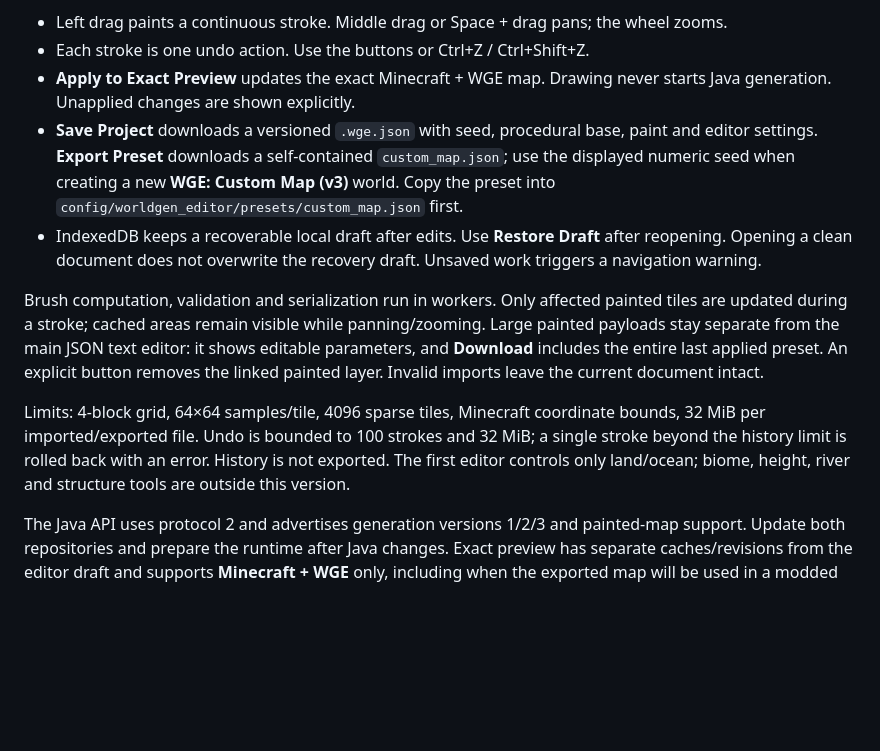
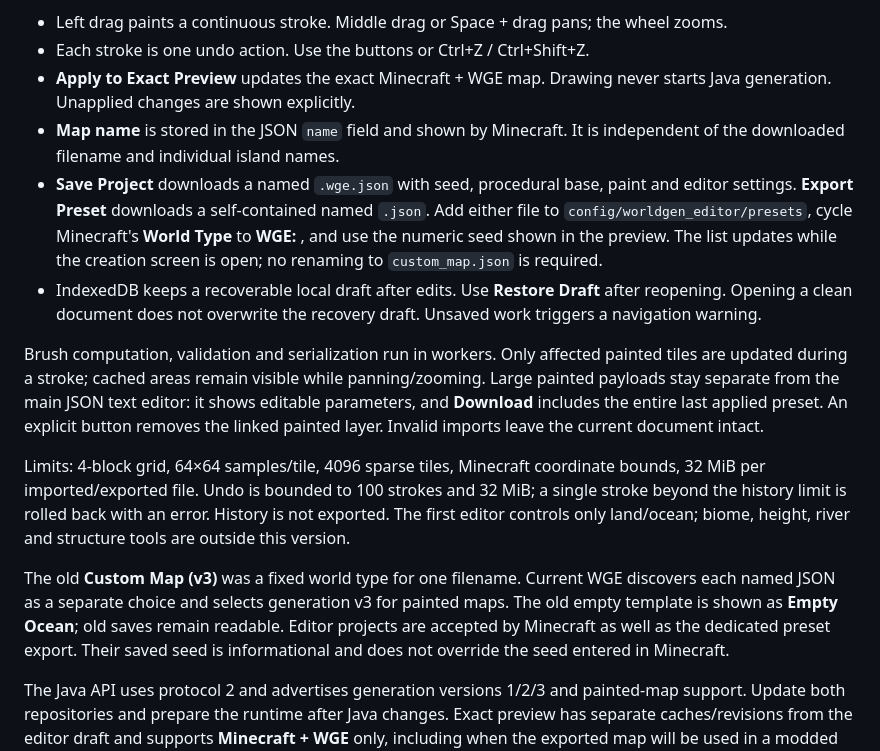
Before and after one commit to waterflane/WorldGen-Editor-Preview, a Markdown page: README.md, the part around the change. Rendered like a GitHub page; blank space fills up the shorter version.

Commit message:
document named preset workflow

```diff
--- a/README.md
+++ b/README.md
@@ -51,12 +51,15 @@ The **Map Editor** tab shares the preview's navigation and document. Start with
 - Left drag paints a continuous stroke. Middle drag or Space + drag pans; the wheel zooms.
 - Each stroke is one undo action. Use the buttons or Ctrl+Z / Ctrl+Shift+Z.
 - **Apply to Exact Preview** updates the exact Minecraft + WGE map. Drawing never starts Java generation. Unapplied changes are shown explicitly.
-- **Save Project** downloads a versioned `.wge.json` with seed, procedural base, paint and editor settings. **Export Preset** downloads a self-contained `custom_map.json`; use the displayed numeric seed when creating a new **WGE: Custom Map (v3)** world. Copy the preset into `config/worldgen_editor/presets/custom_map.json` first.
+- **Map name** is stored in the JSON `name` field and shown by Minecraft. It is independent of the downloaded filename and individual island names.
+- **Save Project** downloads a named `.wge.json` with seed, procedural base, paint and editor settings. **Export Preset** downloads a self-contained named `.json`. Add either file to `config/worldgen_editor/presets`, cycle Minecraft's **World Type** to **WGE: <map name>**, and use the numeric seed shown in the preview. The list updates while the creation screen is open; no renaming to `custom_map.json` is required.
 - IndexedDB keeps a recoverable local draft after edits. Use **Restore Draft** after reopening. Opening a clean document does not overwrite the recovery draft. Unsaved work triggers a navigation warning.
 
 Brush computation, validation and serialization run in workers. Only affected painted tiles are updated during a stroke; cached areas remain visible while panning/zooming. Large painted payloads stay separate from the main JSON text editor: it shows editable parameters, and **Download** includes the entire last applied preset. An explicit button removes the linked painted layer. Invalid imports leave the current document intact.
 
 Limits: 4-block grid, 64×64 samples/tile, 4096 sparse tiles, Minecraft coordinate bounds, 32 MiB per imported/exported file. Undo is bounded to 100 strokes and 32 MiB; a single stroke beyond the history limit is rolled back with an error. History is not exported. The first editor controls only land/ocean; biome, height, river and structure tools are outside this version.
+
+The old **Custom Map (v3)** was a fixed world type for one filename. Current WGE discovers each named JSON as a separate choice and selects generation v3 for painted maps. The old empty template is shown as **Empty Ocean**; old saves remain readable. Editor projects are accepted by Minecraft as well as the dedicated preset export. Their saved seed is informational and does not override the seed entered in Minecraft.
 
 The Java API uses protocol 2 and advertises generation versions 1/2/3 and painted-map support. Update both repositories and prepare the runtime after Java changes. Exact preview has separate caches/revisions from the editor draft and supports **Minecraft + WGE** only, including when the exported map will be used in a modded world.
 
```
Also changed, not shown: AGENTS.md (added, +7 -0 lines).
